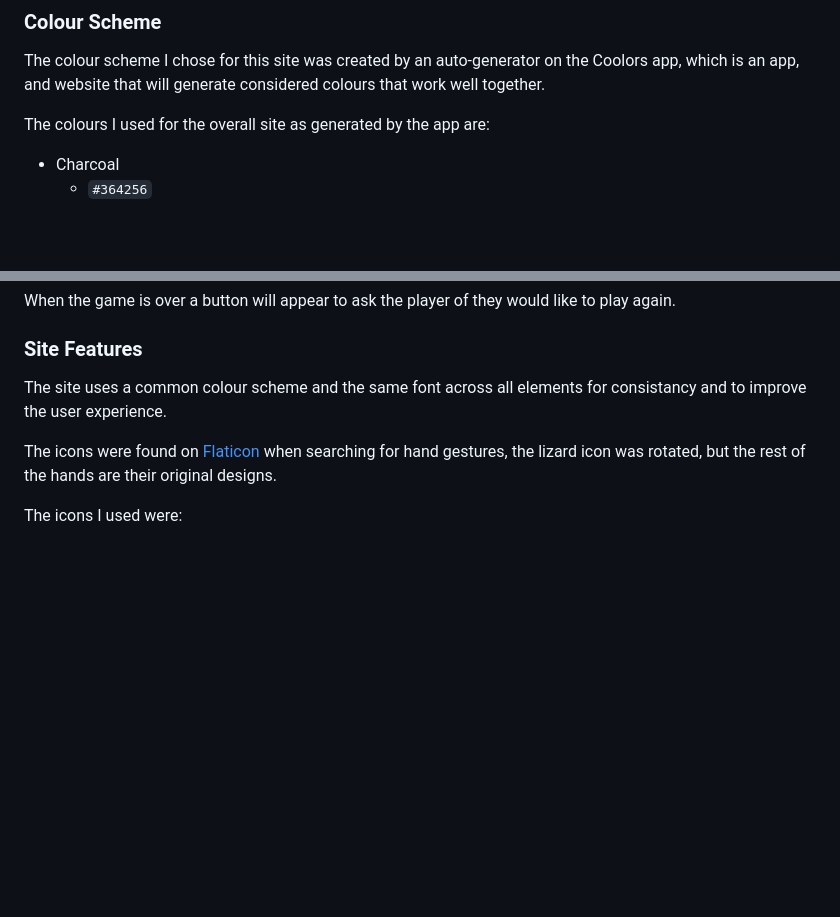
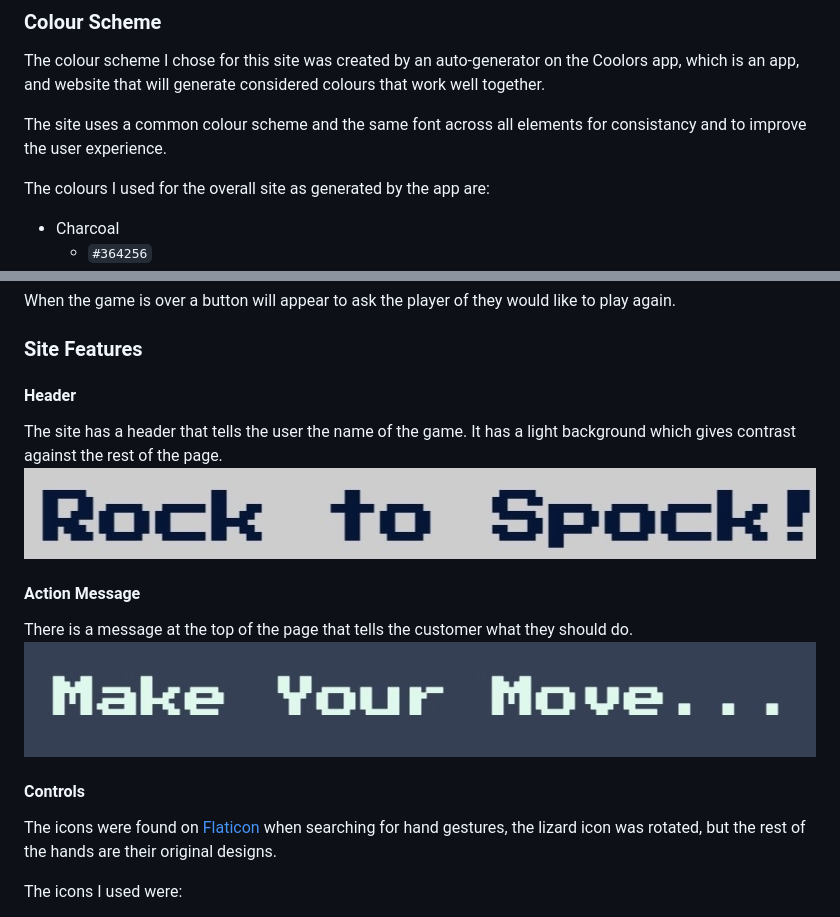
Before and after one commit to LeighAllenDev/RocktoSpock, a Markdown page: README.md, 2 parts joined by grey strips. Rendered like a GitHub page; blank space fills up the shorter version.

```diff
--- a/README.md
+++ b/README.md
@@ -63,6 +66,8 @@ The site aims to give the user the ability to play Rock Paper Scissors Lizard Sp
 
 ### Colour Scheme
 The colour scheme I chose for this site was created by an auto-generator on the Coolors app, which is an app, and website that will generate considered colours that work well together.
+
+The site uses a common colour scheme and the same font across all elements for consistancy and to improve the user experience.
 
 The colours I used for the overall site as generated by the app are:
 
@@ -117,7 +122,16 @@ When the user makes a selection a message pops up to identify whether they win o
 When the game is over a button will appear to ask the player of they would like to play again.
 
 ### Site Features
-The site uses a common colour scheme and the same font across all elements for consistancy and to improve the user experience.
+
+ #### Header
+The site has a header that tells the user the name of the game. It has a light background which gives contrast against the rest of the page.
+![Screenshot of my title](/assets/images/title.jpeg)
+
+ #### Action Message
+There is a message at the top of the page that tells the customer what they should do.
+![Make your move](./assets/images/action.jpeg)
+
+ #### Controls
 
 The icons were found on [Flaticon](https://www.flaticon.com) when searching for hand gestures, the lizard icon was rotated, but the rest of the hands are their original designs.
 
```
Also changed, not shown: other parts of README.md (+40 -19 lines).
